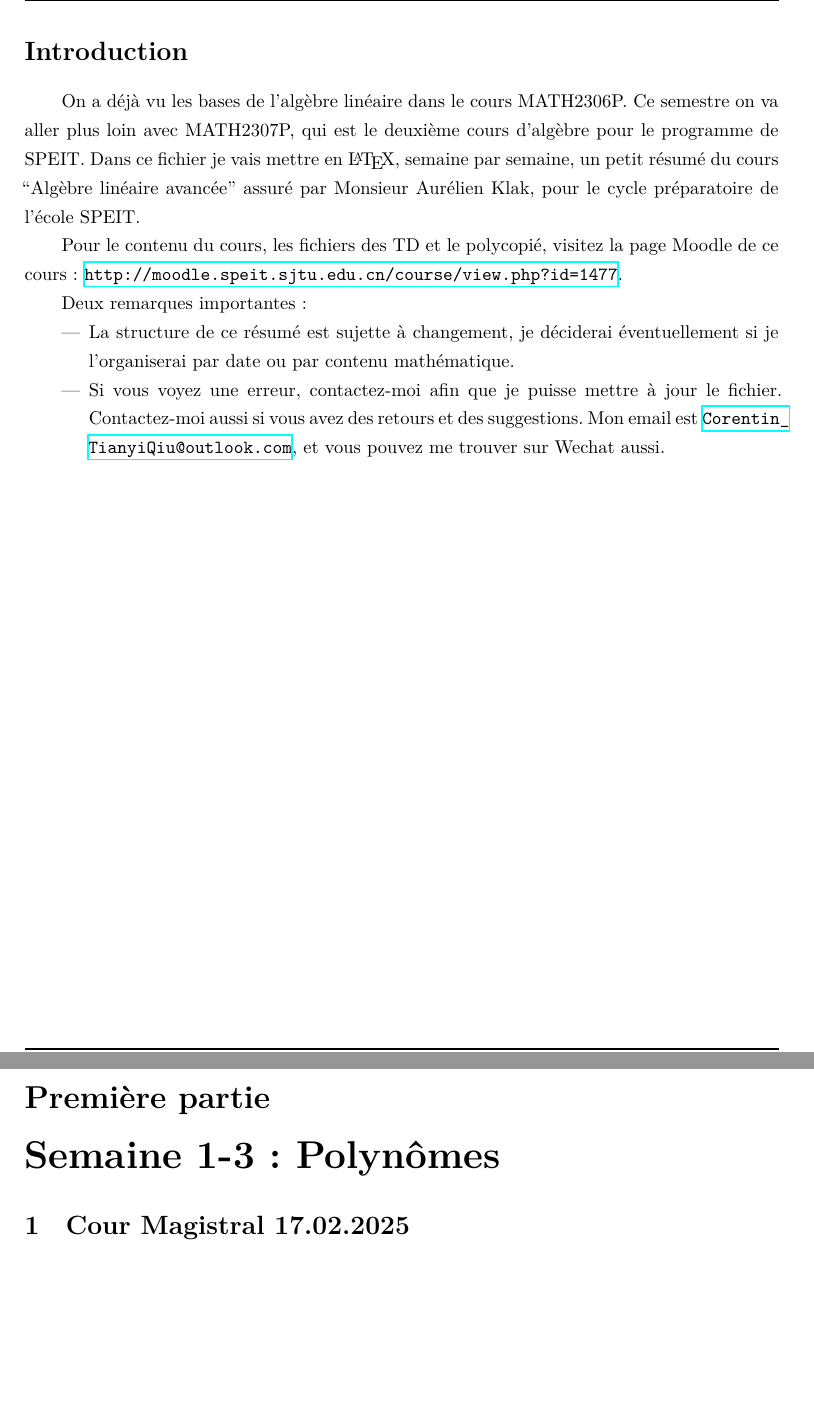
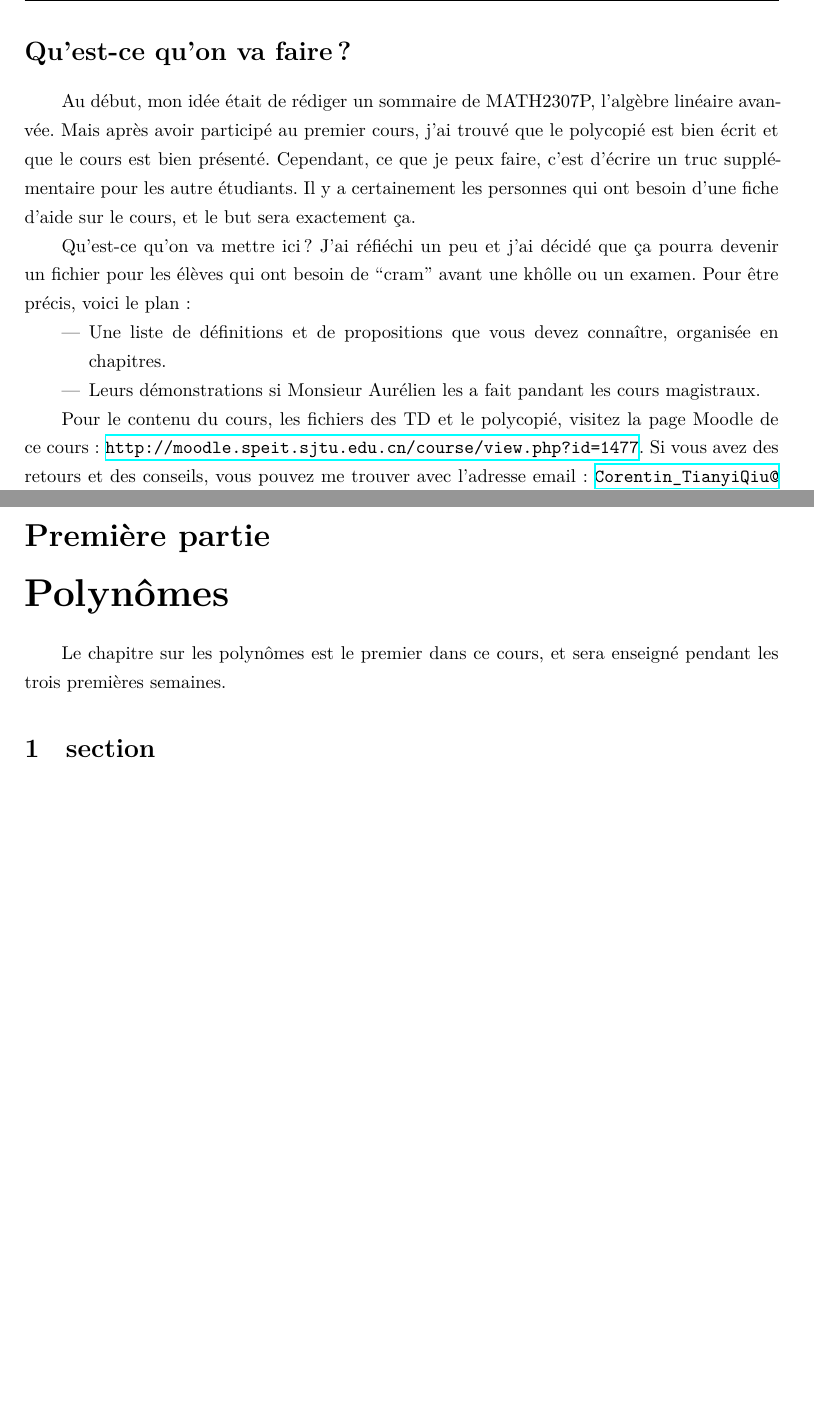
Before and after one commit to Tianyi-QIU-SPEIT/Sommaire-de-MATH2307P, a LaTeX document (MATH2307P/sommaire_2307P.tex): two parts of pages 2 and 5 of 5 before the commit and two parts of pages 2 and 4 of 4 after it, joined at a grey line, cut at the place of the change, the shorter picture padded with empty space. Compiled offline with XeLaTeX.

Commit message:
mis à jour du contenu

```diff
--- a/MATH2307P/sommaire_2307P.tex
+++ b/MATH2307P/sommaire_2307P.tex
@@ -45,7 +45,7 @@
 \renewcommand\partname{Topic}
 \makeatother
 
-\title{\textbf{Sommaire du Cours : MATH2307P} \\ Cours assuré par Aurélien KLAK}
+\title{\textbf{Fiche d'aide du Cours : MATH2307P} \\ Cours assuré par Aurélien KLAK}
 \author{Rédigé par Corentin邱天意}
 \date{Semestre 2024-2025-2}
 
@@ -57,20 +57,18 @@
 
 \newpage
 
-\section*{Introduction}
-\addcontentsline{toc}{part}{Introduction}
 
-On a déjà vu les bases de l'algèbre linéaire dans le cours MATH2306P. Ce semestre on va aller plus loin avec MATH2307P, qui est le deuxième cours d'algèbre pour le programme de SPEIT. Dans ce fichier je vais mettre en \LaTeX , semaine par semaine, un petit résumé du cours ``Algèbre linéaire avancée'' assuré par Monsieur Aurélien Klak, pour le cycle préparatoire de l'école SPEIT.
+\newpage
+\section*{Qu'est-ce qu'on va faire?}
+\addcontentsline{toc}{part}{Qu'est-ce qu'on va faire?}
 
-Pour le contenu du cours, les fichiers des TD et le polycopié, visitez la page Moodle de ce cours: \url{http://moodle.speit.sjtu.edu.cn/course/view.php?id=1477}.
+Au début, mon idée était de rédiger un sommaire de MATH2307P, l'algèbre linéaire avanvée. Mais après avoir participé au premier cours, j'ai trouvé que le polycopié est bien écrit et que le cours est bien présenté. Cependant, ce que je peux faire, c'est d'écrire un truc supplémentaire pour les autre étudiants. Il y a certainement les personnes qui ont besoin d'une fiche d'aide sur le cours, et le but sera exactement ça.
 
-Deux remarques importantes:
+Qu'est-ce qu'on va mettre ici? J'ai réfiéchi un peu et j'ai décidé que ça pourra devenir un fichier pour les élèves qui ont besoin de ``cram'' avant une khôlle ou un examen. Pour être précis, voici le plan:
 
 \begin{itemize}
-
-\item La structure de ce résumé est sujette à changement, je déciderai éventuellement si je l'organiserai par date ou par contenu mathématique.
-\item Si vous voyez une erreur, contactez-moi afin que je puisse mettre à jour le fichier. Contactez-moi aussi si vous avez des retours et des suggestions. Mon email est \url{Corentin\_TianyiQiu@outlook.com}, et vous pouvez me trouver sur Wechat aussi.
-
+ \item Une liste de définitions et de propositions que vous devez connaître, organisée en chapitres.
+ \item Leurs démonstrations si Monsieur Aurélien les a fait pandant les cours magistraux.
 \end{itemize}
 
 
@@ -80,3 +76,4 @@ Deux remarques importantes:
+Pour le contenu du cours, les fichiers des TD et le polycopié, visitez la page Moodle de ce cours: \url{http://moodle.speit.sjtu.edu.cn/course/view.php?id=1477}. Si vous avez des retours et des conseils, vous pouvez me trouver avec l'adresse email: \url{Corentin\_TianyiQiu@outlook.com}, ou bien sur Wechat.
 
 
 \newpage
@@ -84,11 +81,12 @@ Deux remarques importantes:
 
 \newpage
 
-\part{Semaine 1-3: Polynômes}
+\part{Polynômes}
+
+Le chapitre sur les polynômes est le premier dans ce cours, et sera enseigné pendant les trois premières semaines.
 
 
-
-\section{Cour Magistral 17.02.2025}
+\section{section}
 
 
 \end{document}
```
Also changed, not shown: MATH2307P/sommaire_2307P.pdf, MATH2307P/sommaire_2307P.tex (4 more changed lines), 5 other files.
